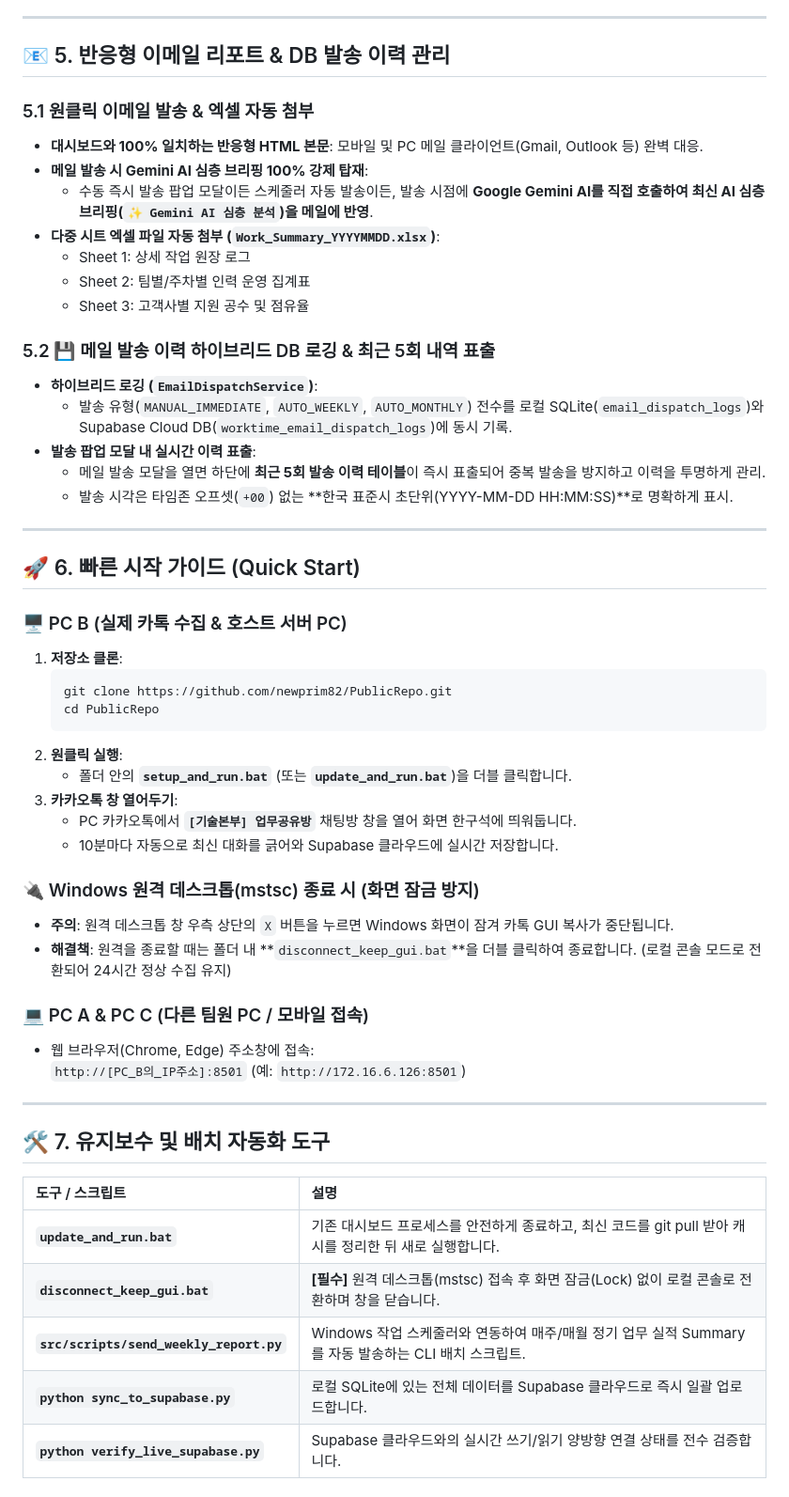
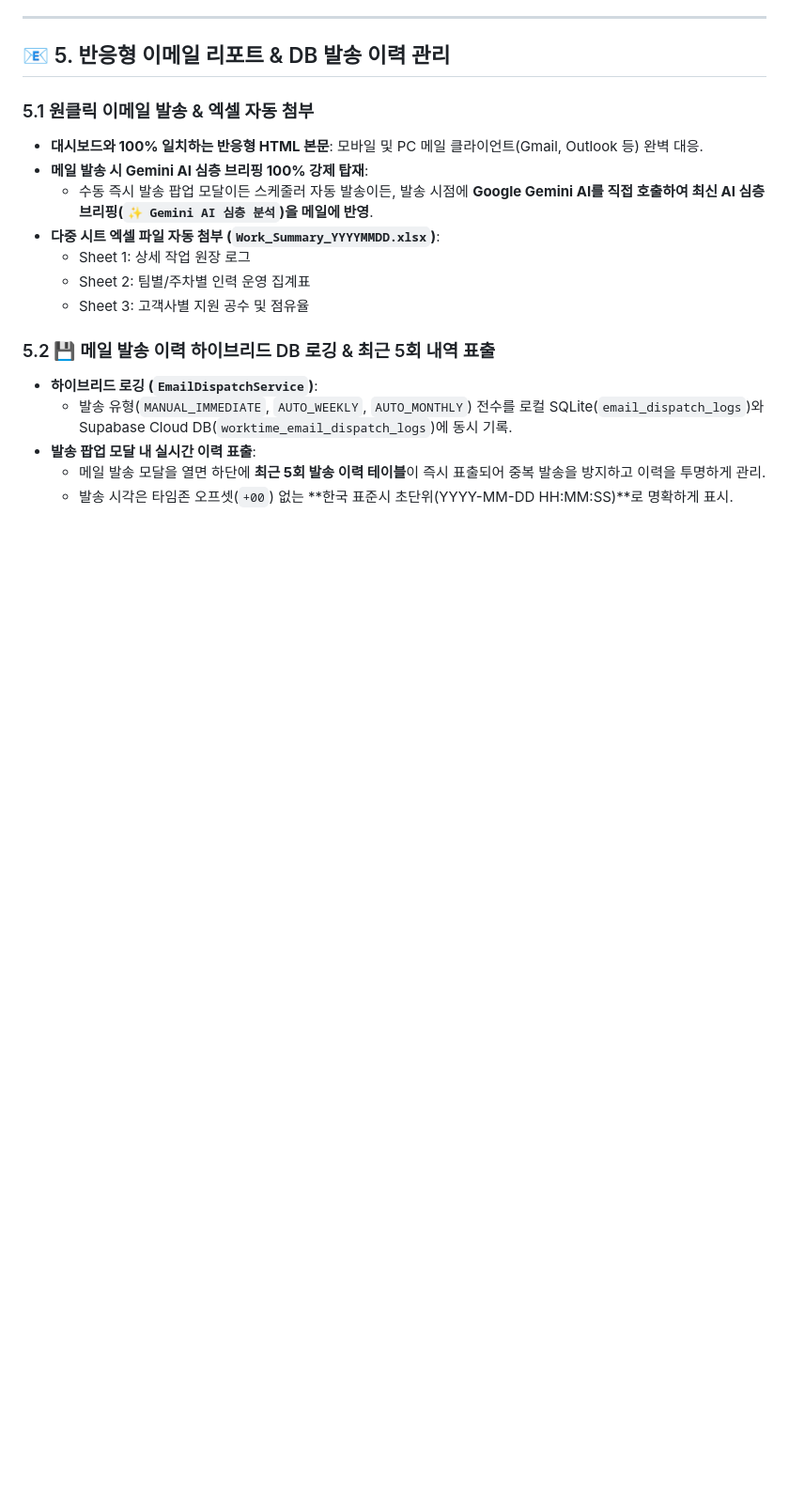
Before and after one commit to newprim82/PublicRepo, a Markdown page: README.md, the part around the change. Shown at 94% size. Rendered like a GitHub page; blank space fills up the shorter version.

Commit message:
docs: remove quick start and maintenance tool sections from README.md

````diff
--- a/README.md
+++ b/README.md
@@ -164,39 +164,3 @@ flowchart LR
 * **발송 팝업 모달 내 실시간 이력 표출**:
   - 메일 발송 모달을 열면 하단에 **최근 5회 발송 이력 테이블**이 즉시 표출되어 중복 발송을 방지하고 이력을 투명하게 관리.
   - 발송 시각은 타임존 오프셋(`+00`) 없는 **한국 표준시 초단위(YYYY-MM-DD HH:MM:SS)**로 명확하게 표시.
-
----
-
-## 🚀 6. 빠른 시작 가이드 (Quick Start)
-
-### 🖥️ PC B (실제 카톡 수집 & 호스트 서버 PC)
-1. **저장소 클론**:
-   ```cmd
-   git clone https://github.com/newprim82/PublicRepo.git
-   cd PublicRepo
-   ```
-2. **원클릭 실행**:
-   - 폴더 안의 **`setup_and_run.bat`** (또는 **`update_and_run.bat`**)을 더블 클릭합니다.
-3. **카카오톡 창 열어두기**:
-   - PC 카카오톡에서 **`[기술본부] 업무공유방`** 채팅방 창을 열어 화면 한구석에 띄워둡니다.
-   - 10분마다 자동으로 최신 대화를 긁어와 Supabase 클라우드에 실시간 저장합니다.
-
-### 🔌 Windows 원격 데스크톱(mstsc) 종료 시 (화면 잠금 방지)
-- **주의**: 원격 데스크톱 창 우측 상단의 `X` 버튼을 누르면 Windows 화면이 잠겨 카톡 GUI 복사가 중단됩니다.
-- **해결책**: 원격을 종료할 때는 폴더 내 **`disconnect_keep_gui.bat`**을 더블 클릭하여 종료합니다. (로컬 콘솔 모드로 전환되어 24시간 정상 수집 유지)
-
-### 💻 PC A & PC C (다른 팀원 PC / 모바일 접속)
-* 웹 브라우저(Chrome, Edge) 주소창에 접속:
-  `http://[PC_B의_IP주소]:8501` (예: `http://172.16.6.126:8501`)
-
----
-
-## 🛠️ 7. 유지보수 및 배치 자동화 도구
-
-| 도구 / 스크립트 | 설명 |
-| :--- | :--- |
-| **`update_and_run.bat`** | 기존 대시보드 프로세스를 안전하게 종료하고, 최신 코드를 git pull 받아 캐시를 정리한 뒤 새로 실행합니다. |
-| **`disconnect_keep_gui.bat`** | **[필수]** 원격 데스크톱(mstsc) 접속 후 화면 잠금(Lock) 없이 로컬 콘솔로 전환하며 창을 닫습니다. |
-| **`src/scripts/send_weekly_report.py`** | Windows 작업 스케줄러와 연동하여 매주/매월 정기 업무 실적 Summary를 자동 발송하는 CLI 배치 스크립트. |
-| **`python sync_to_supabase.py`** | 로컬 SQLite에 있는 전체 데이터를 Supabase 클라우드로 즉시 일괄 업로드합니다. |
-| **`python verify_live_supabase.py`** | Supabase 클라우드와의 실시간 쓰기/읽기 양방향 연결 상태를 전수 검증합니다. |
````
